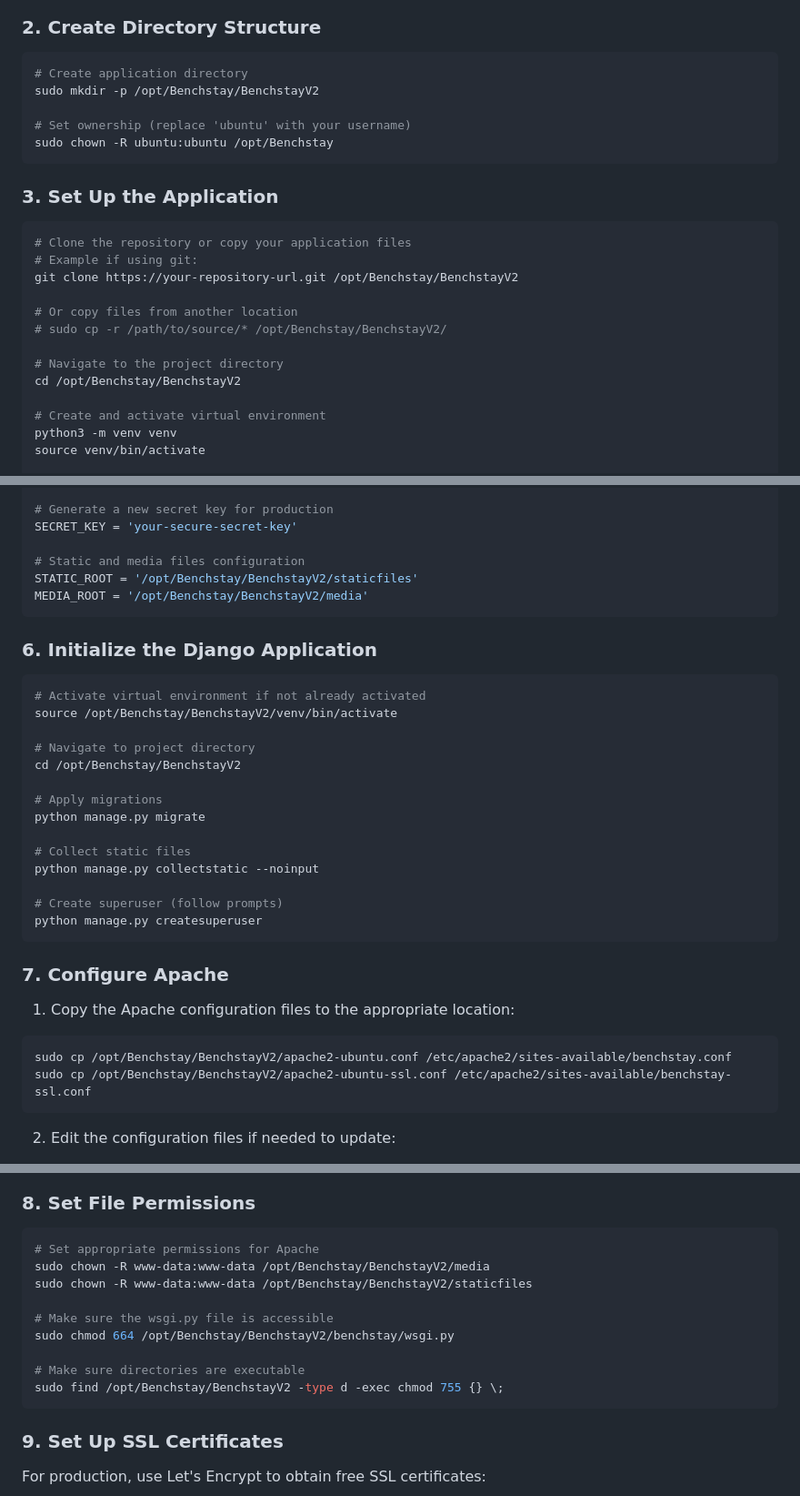
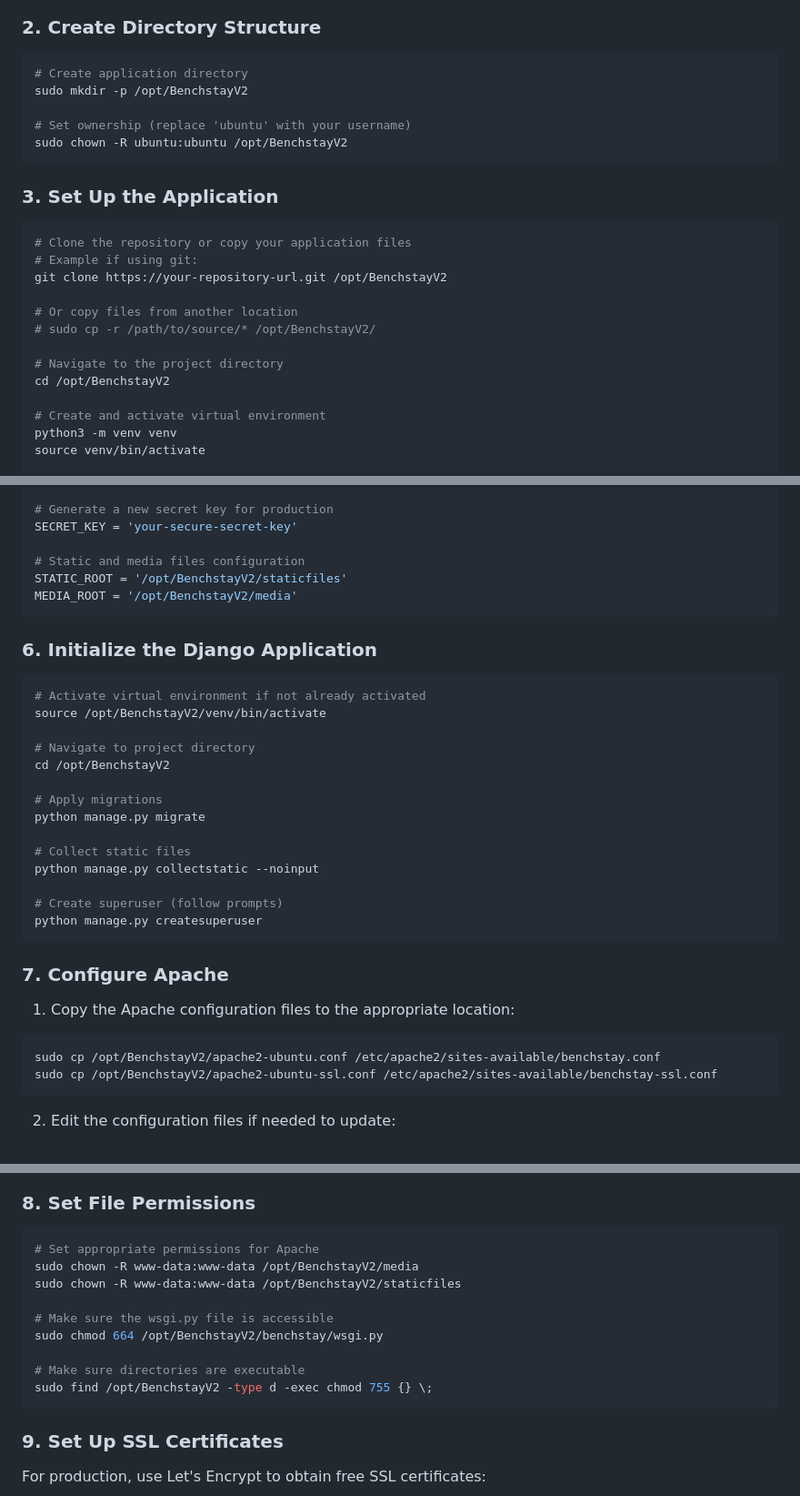
Before and after one commit to abdelmanem/BenchstayV2, a Markdown page: apache2-ubuntu-deployment.md, 3 parts joined by grey strips. Shown: that part at 91% size. GitHub-like rendering.

````diff
--- a/apache2-ubuntu-deployment.md
+++ b/apache2-ubuntu-deployment.md
@@ -29,10 +29,10 @@ sudo a2enmod wsgi ssl headers expires deflate rewrite
 
 ```bash
 # Create application directory
-sudo mkdir -p /opt/Benchstay/BenchstayV2
+sudo mkdir -p /opt/BenchstayV2
 
 # Set ownership (replace 'ubuntu' with your username)
-sudo chown -R ubuntu:ubuntu /opt/Benchstay
+sudo chown -R ubuntu:ubuntu /opt/BenchstayV2
 ```
 
 ### 3. Set Up the Application
@@ -40,13 +40,13 @@ sudo chown -R ubuntu:ubuntu /opt/Benchstay
 ```bash
 # Clone the repository or copy your application files
 # Example if using git:
-git clone https://your-repository-url.git /opt/Benchstay/BenchstayV2
+git clone https://your-repository-url.git /opt/BenchstayV2
 
 # Or copy files from another location
-# sudo cp -r /path/to/source/* /opt/Benchstay/BenchstayV2/
+# sudo cp -r /path/to/source/* /opt/BenchstayV2/
 
 # Navigate to the project directory
-cd /opt/Benchstay/BenchstayV2
+cd /opt/BenchstayV2
 
 # Create and activate virtual environment
 python3 -m venv venv
@@ -113,18 +113,18 @@ CACHES = {
 SECRET_KEY = 'your-secure-secret-key'
 
 # Static and media files configuration
-STATIC_ROOT = '/opt/Benchstay/BenchstayV2/staticfiles'
-MEDIA_ROOT = '/opt/Benchstay/BenchstayV2/media'
+STATIC_ROOT = '/opt/BenchstayV2/staticfiles'
+MEDIA_ROOT = '/opt/BenchstayV2/media'
 ```
 
 ### 6. Initialize the Django Application
 
 ```bash
 # Activate virtual environment if not already activated
-source /opt/Benchstay/BenchstayV2/venv/bin/activate
+source /opt/BenchstayV2/venv/bin/activate
 
 # Navigate to project directory
-cd /opt/Benchstay/BenchstayV2
+cd /opt/BenchstayV2
 
 # Apply migrations
 python manage.py migrate
@@ -141,8 +141,8 @@ python manage.py createsuperuser
 1. Copy the Apache configuration files to the appropriate location:
 
 ```bash
-sudo cp /opt/Benchstay/BenchstayV2/apache2-ubuntu.conf /etc/apache2/sites-available/benchstay.conf
-sudo cp /opt/Benchstay/BenchstayV2/apache2-ubuntu-ssl.conf /etc/apache2/sites-available/benchstay-ssl.conf
+sudo cp /opt/BenchstayV2/apache2-ubuntu.conf /etc/apache2/sites-available/benchstay.conf
+sudo cp /opt/BenchstayV2/apache2-ubuntu-ssl.conf /etc/apache2/sites-available/benchstay-ssl.conf
 ```
 
 2. Edit the configuration files if needed to update:
@@ -166,14 +166,14 @@ sudo a2dissite 000-default.conf
 
 ```bash
 # Set appropriate permissions for Apache
-sudo chown -R www-data:www-data /opt/Benchstay/BenchstayV2/media
-sudo chown -R www-data:www-data /opt/Benchstay/BenchstayV2/staticfiles
+sudo chown -R www-data:www-data /opt/BenchstayV2/media
+sudo chown -R www-data:www-data /opt/BenchstayV2/staticfiles
 
 # Make sure the wsgi.py file is accessible
-sudo chmod 664 /opt/Benchstay/BenchstayV2/benchstay/wsgi.py
+sudo chmod 664 /opt/BenchstayV2/benchstay/wsgi.py
 
 # Make sure directories are executable
-sudo find /opt/Benchstay/BenchstayV2 -type d -exec chmod 755 {} \;
+sudo find /opt/BenchstayV2 -type d -exec chmod 755 {} \;
 ```
 
 ### 9. Set Up SSL Certificates
````
Also changed, not shown: other parts of apache2-ubuntu-deployment.md (+4 -4 lines).
